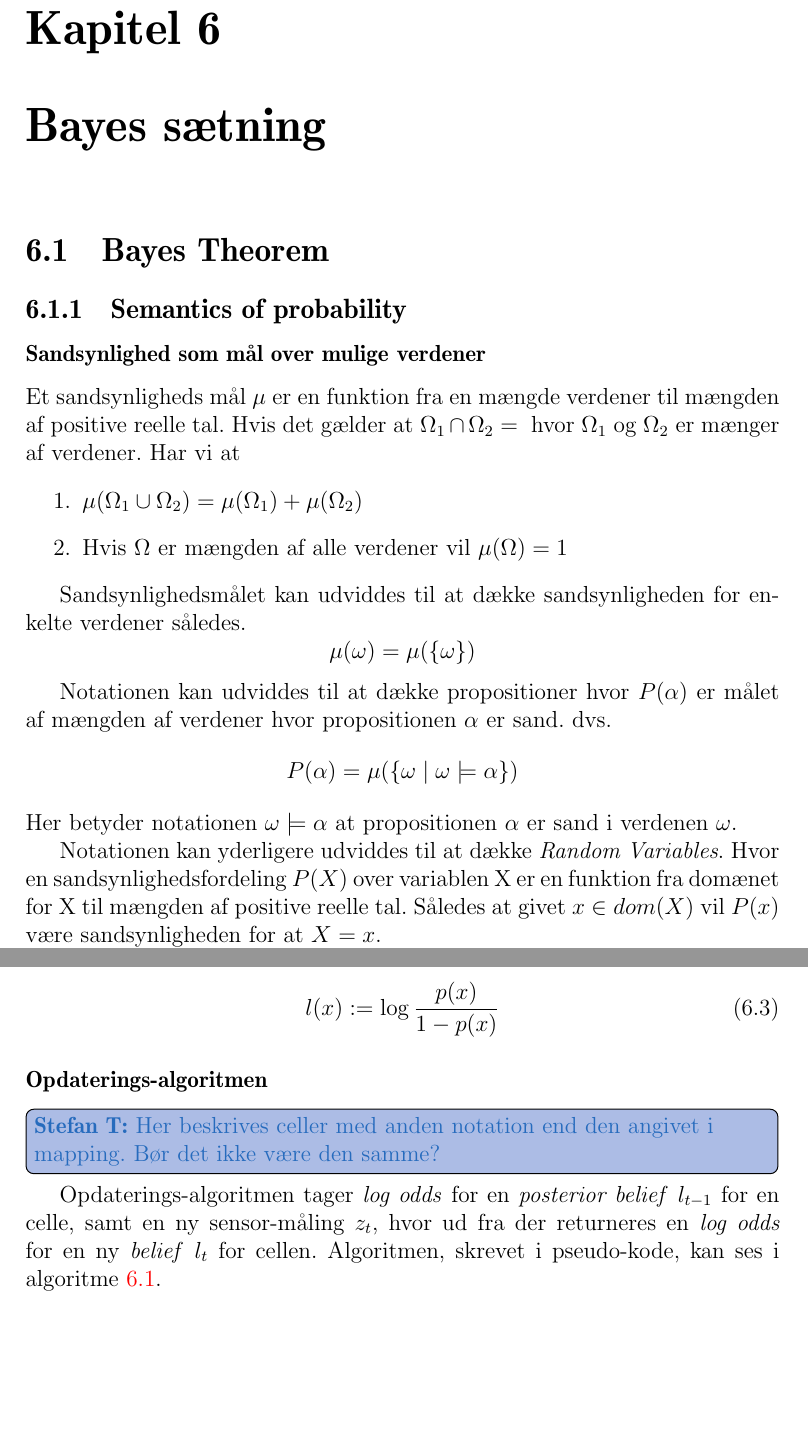
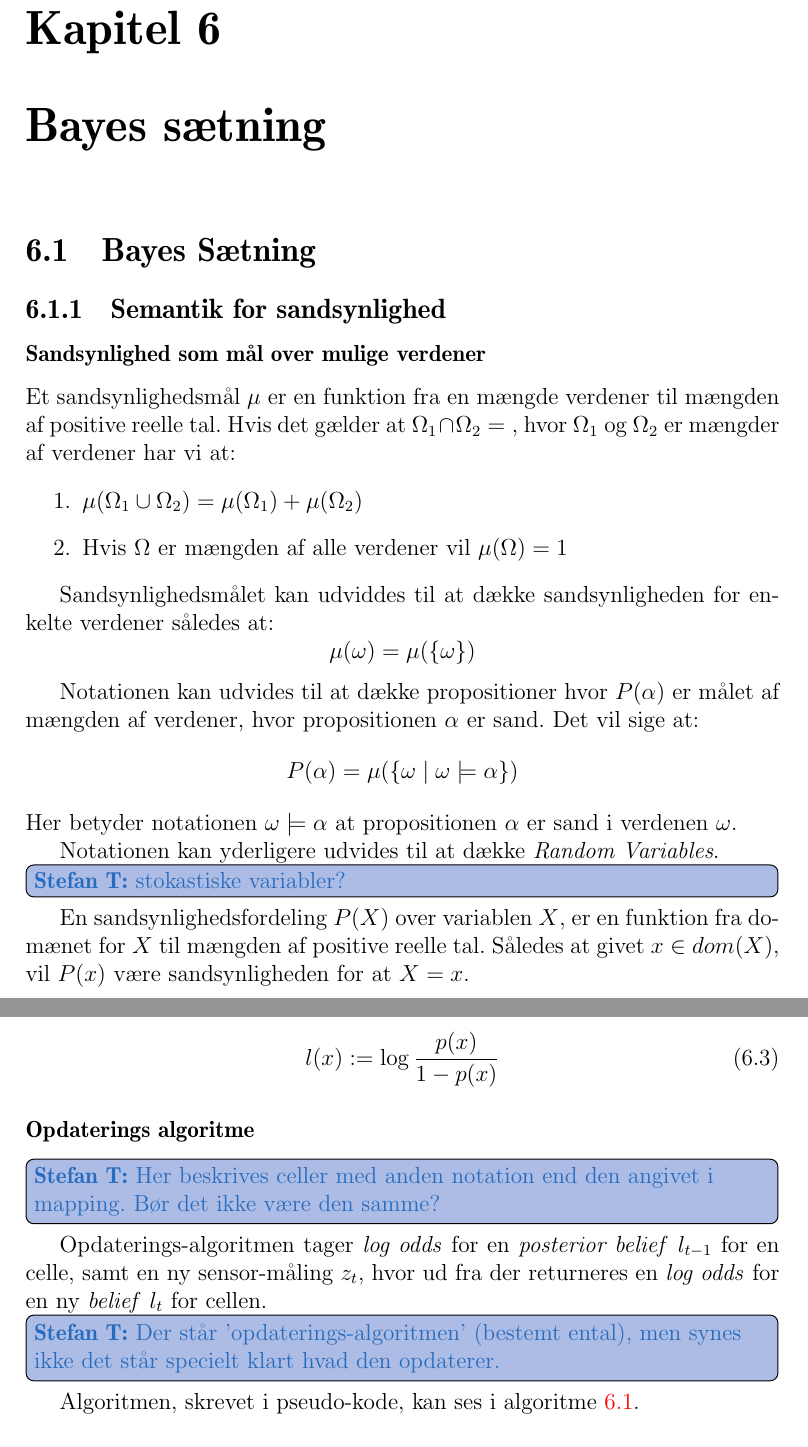
Before and after one commit to Thalmann/sw505-rapport, a LaTeX thesis (main.tex, which reads indhold/bayestheorem.tex): two parts of pages 52 and 54 of 76, joined at a grey line, cut so that both start at the same text, the shorter picture padded with empty space. Compiled offline with pdfLaTeX.

Commit message:
Translated section names and made corrections to the contents

```diff
--- a/indhold/bayestheorem.tex
+++ b/indhold/bayestheorem.tex
@@ -1,31 +1,30 @@
-\section{Bayes Theorem}
+\section{Bayes Sætning}
 
 
-\subsection{Semantics of probability}
+\subsection{Semantik for sandsynlighed}
 
 % Muligvis unødvendig.
 \subsubsection{Sandsynlighed som mål over mulige verdener}
 
-Et sandsynligheds mål $\mu$ er en funktion fra en mængde verdener til mængden af positive reelle tal.
-Hvis det gælder at $\Omega_1 \cap \Omega_2 = {}$ hvor $\Omega_1$ og $\Omega_2$ er mænger af verdener.
-Har vi at
+Et sandsynlighedsmål $\mu$ er en funktion fra en mængde verdener til mængden af positive reelle tal.
+Hvis det gælder at $\Omega_1 \cap \Omega_2 = {}$, hvor $\Omega_1$ og $\Omega_2$ er mængder af verdener har vi at:
 \begin{enumerate}
 \item $\mu(\Omega_1 \cup \Omega_2) = \mu(\Omega_1) + \mu(\Omega_2)$
 \item Hvis $\Omega$ er mængden af alle verdener vil $\mu(\Omega) = 1$
 \end{enumerate}
 
-Sandsynlighedsmålet kan udviddes til at dække sandsynligheden for enkelte verdener således.
+Sandsynlighedsmålet kan udviddes til at dække sandsynligheden for enkelte verdener således at:
 $$\mu(\omega) = \mu(\{\omega\})$$
 
-Notationen kan udviddes til at dække propositioner hvor $P(\alpha)$ er målet af mængden af verdener hvor
-propositionen $\alpha$ er sand.
-dvs.
+Notationen kan udvides til at dække propositioner hvor $P(\alpha)$ er målet af mængden af verdener, hvor propositionen $\alpha$ er sand.
+Det vil sige at:
 $$P(\alpha) = \mu(\{\omega \mid \omega \models \alpha \})$$
 Her betyder notationen $\omega \models \alpha$ at propositionen $\alpha$ er sand i verdenen $\omega$.
 
-Notationen kan yderligere udviddes til at dække \emph{Random Variables}.
-Hvor en sandsynlighedsfordeling $P(X)$ over variablen X er en funktion fra
-domænet for X til mængden af positive reelle tal.
-Således at givet $x \in dom(X)$ vil $P(x)$ være sandsynligheden for at $X = x$.
+Notationen kan yderligere udvides til at dække \emph{Random Variables}.
+\thilemann{stokastiske variabler?}
+En sandsynlighedsfordeling $P(X)$ over variablen $ X $, er en funktion fra
+domænet for $ X $ til mængden af positive reelle tal.
+Således at givet $x \in dom(X)$, vil $P(x)$ være sandsynligheden for at $X = x$.
 
 Denne notation kan også benyttes til at beskrive sandsynligheder af flere variabler.
@@ -87,9 +84,10 @@ Log oddset er logaritmen til forholdet mellem de to sandsynligheder:
 l(x) := \log \frac{p(x)}{1 - p(x)}
 \end{equation}
 
-\subsubsection{Opdaterings-algoritmen}
+\subsubsection{Opdaterings algoritme}
 \thilemann{Her beskrives celler med anden notation end den angivet i mapping. Bør det ikke være den samme?}
 Opdaterings-algoritmen tager \textit{log odds} for en \textit{posterior belief} $l_{t-1}$ for en celle, samt en ny sensor-måling $z_t$, hvor ud fra der returneres en \textit{log odds} for en ny \textit{belief} $l_t$ for cellen.
+\thilemann{Der står 'opdaterings-algoritmen' (bestemt ental), men synes ikke det står specielt klart hvad den opdaterer.}
 Algoritmen, skrevet i pseudo-kode, kan ses i \cref{alg:binaerbayesfilter}.
 
 \begin{algorithm}[h]
```
Also changed, not shown: indhold/bayestheorem.tex (14 more changed lines).
